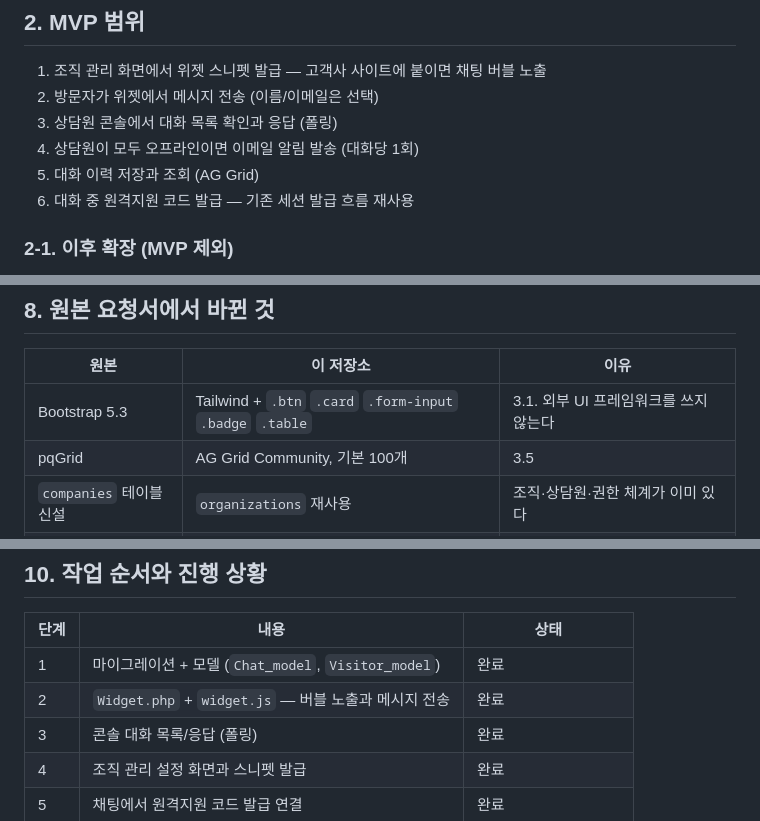
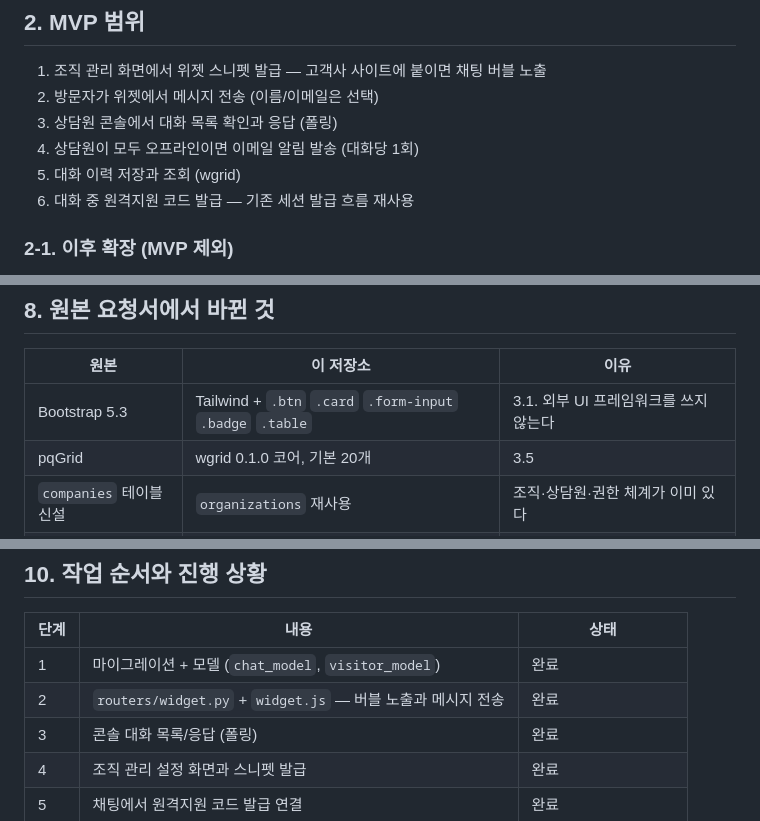
Before and after one commit to jogiclub/help-wani, a Markdown page: docs/widget-plan.md, 3 parts joined by grey strips. GitHub-like rendering.

```diff
--- a/docs/widget-plan.md
+++ b/docs/widget-plan.md
@@ -38,7 +38,7 @@
 2. 방문자가 위젯에서 메시지 전송 (이름/이메일은 선택)
 3. 상담원 콘솔에서 대화 목록 확인과 응답 (폴링)
 4. 상담원이 모두 오프라인이면 이메일 알림 발송 (대화당 1회)
-5. 대화 이력 저장과 조회 (AG Grid)
+5. 대화 이력 저장과 조회 (wgrid)
 6. 대화 중 원격지원 코드 발급 — 기존 세션 발급 흐름 재사용
 
 ### 2-1. 이후 확장 (MVP 제외)
@@ -239,7 +242,7 @@ $route['console/api/chat/close']             = 'console/api_chat_close';
 | 원본 | 이 저장소 | 이유 |
 |---|---|---|
 | Bootstrap 5.3 | Tailwind + `.btn` `.card` `.form-input` `.badge` `.table` | 3.1. 외부 UI 프레임워크를 쓰지 않는다 |
-| pqGrid | AG Grid Community, 기본 100개 | 3.5 |
+| pqGrid | wgrid 0.1.0 코어, 기본 20개 | 3.5 |
 | `companies` 테이블 신설 | `organizations` 재사용 | 조직·상담원·권한 체계가 이미 있다 |
 | 다국어는 2단계 | **1단계 필수**, ko/en/ja 세 사전 동시 수정 | 3.2. 키가 빠지면 그 언어에서 키가 그대로 보인다 |
 | 시간 언급 없음 | UTC 저장, 표시할 때만 변환 | 3.4 |
@@ -263,8 +266,8 @@ jQuery, AJAX MVC, Toast/Modal, 한국어 화면·커밋은 원본 그대로입
 
 | 단계 | 내용 | 상태 |
 |---|---|---|
-| 1 | 마이그레이션 + 모델 (`Chat_model`, `Visitor_model`) | 완료 |
-| 2 | `Widget.php` + `widget.js` — 버블 노출과 메시지 전송 | 완료 |
+| 1 | 마이그레이션 + 모델 (`chat_model`, `visitor_model`) | 완료 |
+| 2 | `routers/widget.py` + `widget.js` — 버블 노출과 메시지 전송 | 완료 |
 | 3 | 콘솔 대화 목록/응답 (폴링) | 완료 |
 | 4 | 조직 관리 설정 화면과 스니펫 발급 | 완료 |
 | 5 | 채팅에서 원격지원 코드 발급 연결 | 완료 |
```
Also changed, not shown: other parts of docs/widget-plan.md (+24 -21 lines).
